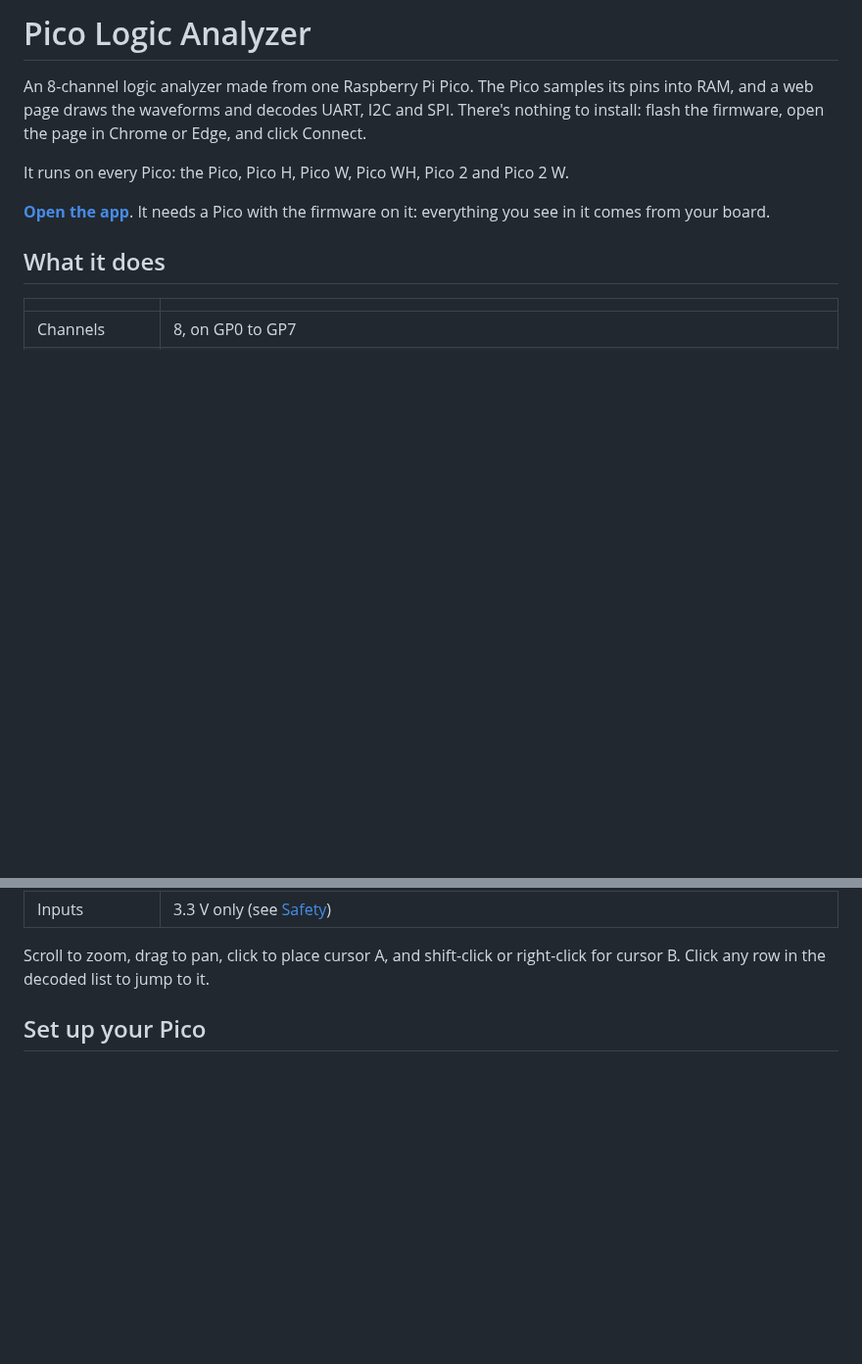
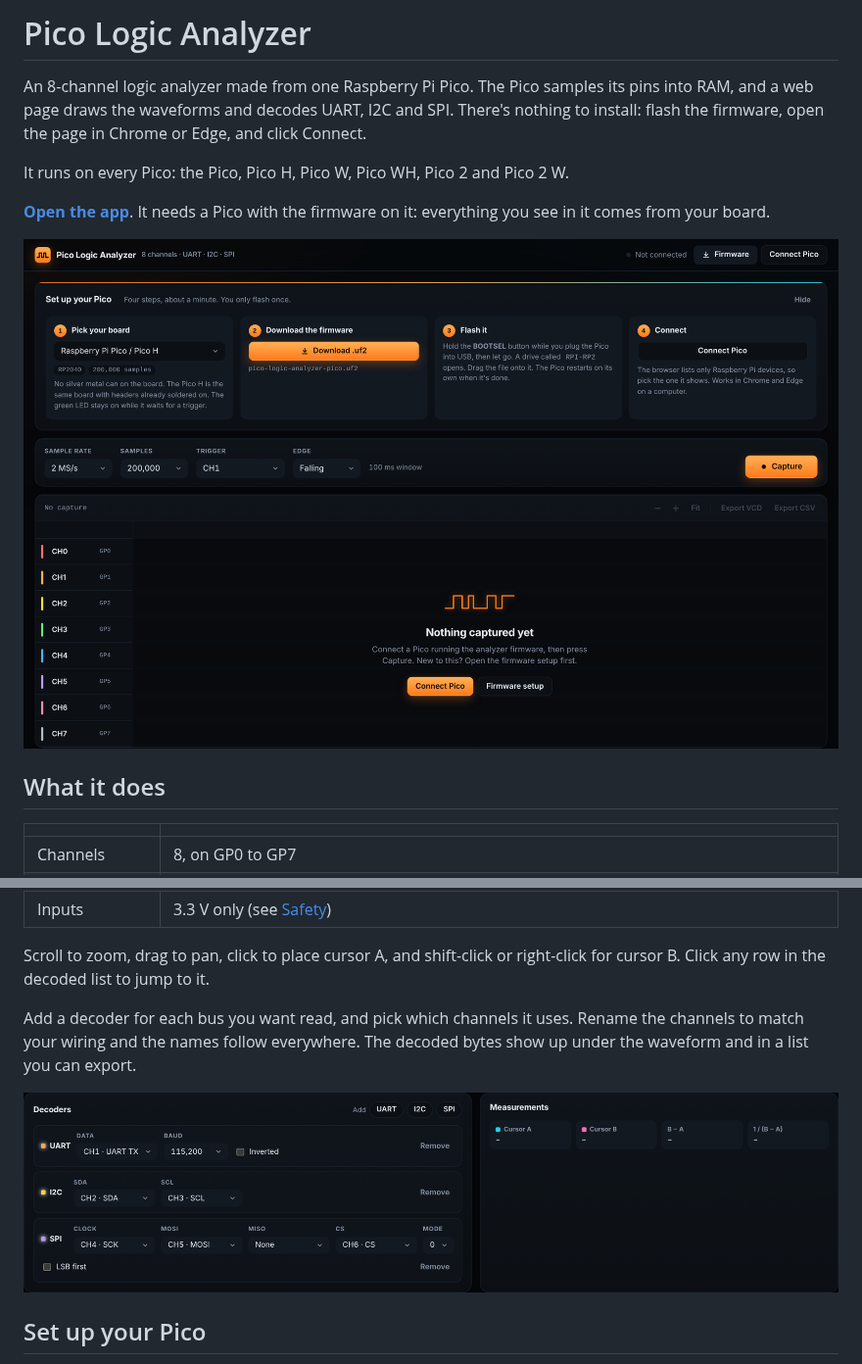
Before and after one commit to siammohammad10/Weekend-Projects, a Markdown page: pico-logic-analyzer/README.md, 2 parts joined by grey strips. Shown at 98% size. GitHub-like rendering; pictures changed too: pico-logic-analyzer/docs/app.png (added), pico-logic-analyzer/docs/decoders.png (added); blank space fills up the shorter version.

```diff
--- a/pico-logic-analyzer/README.md
+++ b/pico-logic-analyzer/README.md
@@ -5,6 +5,8 @@ An 8-channel logic analyzer made from one Raspberry Pi Pico. The Pico samples it
 It runs on every Pico: the Pico, Pico H, Pico W, Pico WH, Pico 2 and Pico 2 W.
 
 **[Open the app](https://siammohammad10.github.io/Weekend-Projects/pico-logic-analyzer/web/)**. It needs a Pico with the firmware on it: everything you see in it comes from your board.
+
+![The app before connecting: the firmware setup steps, the capture settings and the eight channels](docs/app.png)
 
 ## What it does
 
@@ -21,6 +23,10 @@ It runs on every Pico: the Pico, Pico H, Pico W, Pico WH, Pico 2 and Pico 2 W.
 | Inputs | 3.3 V only (see [Safety](#safety)) |
 
 Scroll to zoom, drag to pan, click to place cursor A, and shift-click or right-click for cursor B. Click any row in the decoded list to jump to it.
+
+Add a decoder for each bus you want read, and pick which channels it uses. Rename the channels to match your wiring and the names follow everywhere. The decoded bytes show up under the waveform and in a list you can export.
+
+![Decoders for UART, I2C and SPI set up for the test wiring, next to the measurement cursors](docs/decoders.png)
 
 ## Set up your Pico
 
```
Also changed, not shown: other parts of pico-logic-analyzer/README.md (+4 -6 lines), pico-logic-analyzer/docs/flow.png (added), pico-logic-analyzer/docs/wiring.png (added).
